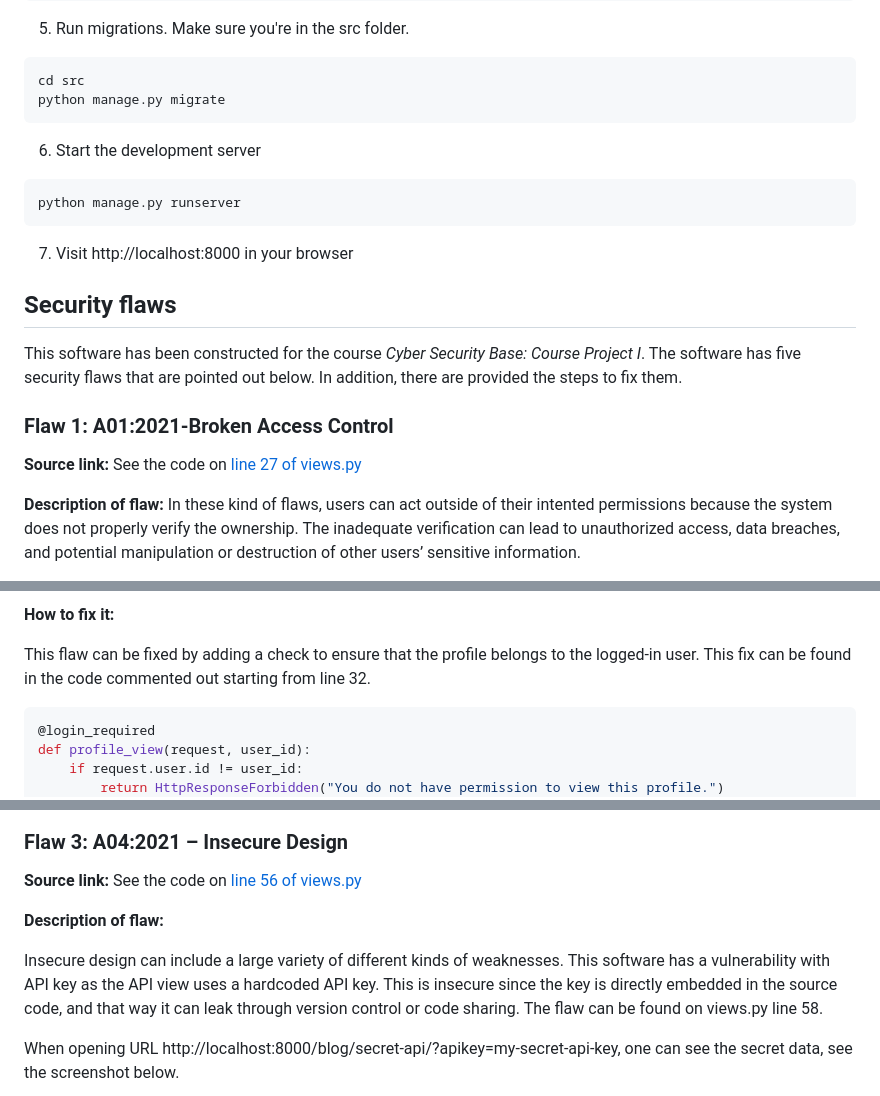
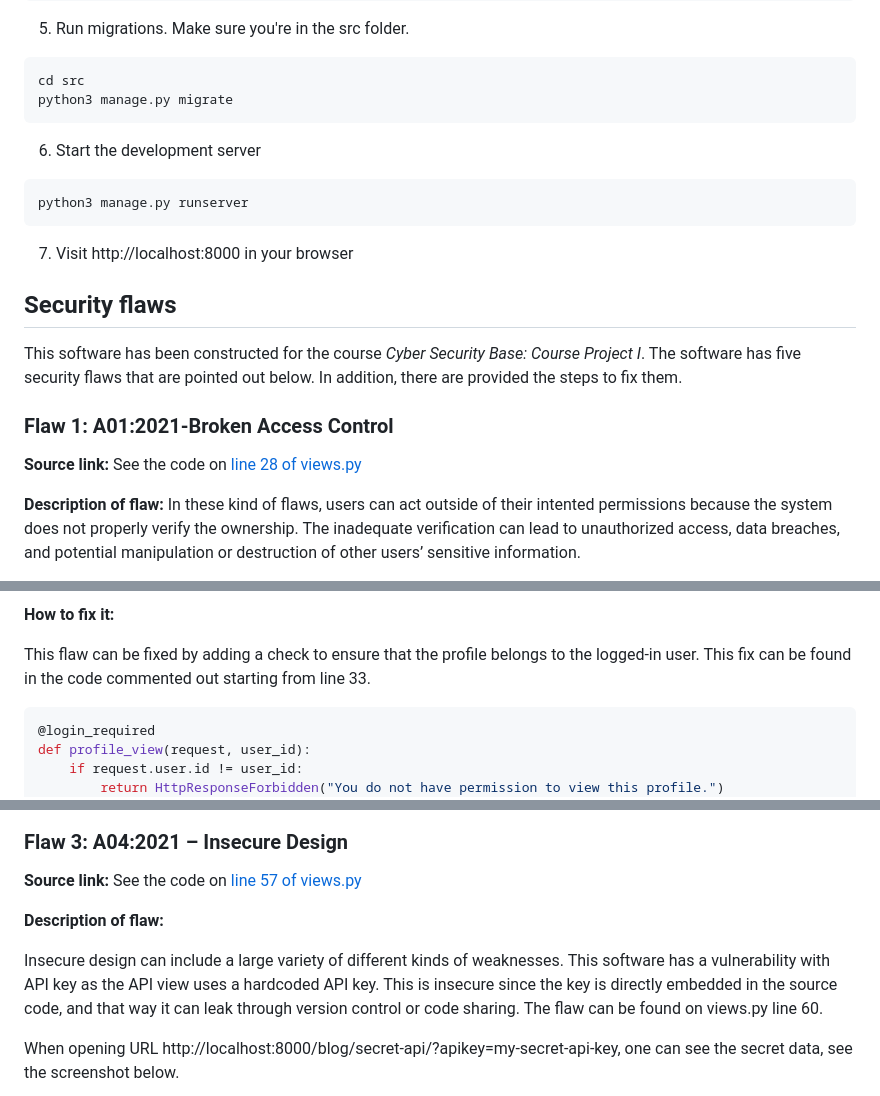
Before and after one commit to varkkha/cybersecuritybase-project1, a Markdown page: README.md, 3 parts joined by grey strips. Rendered like a GitHub page.

````diff
--- a/README.md
+++ b/README.md
@@ -32,11 +32,11 @@ DEBUG=True
 5. Run migrations. Make sure you're in the src folder.
 ```bash
 cd src
-python manage.py migrate
+python3 manage.py migrate
 ```
 6. Start the development server
 ```bash
-python manage.py runserver
+python3 manage.py runserver
 ```
 7. Visit http://localhost:8000 in your browser
 
@@ -47,7 +47,7 @@ This software has been constructed for the course _Cyber Security Base: Course P
 ### Flaw 1: A01:2021-Broken Access Control
 
 **Source link:**
-See the code on [line 27 of views.py](https://github.com/varkkha/cybersecuritybase-project1/blob/main/src/blog/views.py#L27)
+See the code on [line 28 of views.py](https://github.com/varkkha/cybersecuritybase-project1/blob/main/src/blog/views.py#L28)
 
 **Description of flaw:**
 In these kind of flaws, users can act outside of their intented permissions because the system does not properly verify the ownership. The inadequate verification can lead to unauthorized access, data breaches, and potential manipulation or destruction of other users’ sensitive information.
@@ -66,7 +66,7 @@ In the snapshot below, signed in is user with user_id = 3. But if one opens url
 
 **How to fix it:**
 
-This flaw can be fixed by adding a check to ensure that the profile belongs to the logged-in user. This fix can be found in the code commented out starting from line 32.
+This flaw can be fixed by adding a check to ensure that the profile belongs to the logged-in user. This fix can be found in the code commented out starting from line 33.
 
 ```bash
 @login_required
@@ -106,11 +106,11 @@ Now, when trying to open URL "http://localhost:8000/blog/unsafe-search/?name=' O
 ### Flaw 3: A04:2021 – Insecure Design
 
 **Source link:**
-See the code on [line 56 of views.py](https://github.com/varkkha/cybersecuritybase-project1/blob/main/src/blog/views.py#L56)
+See the code on [line 57 of views.py](https://github.com/varkkha/cybersecuritybase-project1/blob/main/src/blog/views.py#L57)
 
 **Description of flaw:**
 
-Insecure design can include a large variety of different kinds of weaknesses. This software has a vulnerability with API key as the API view uses a hardcoded API key. This is insecure since the key is directly embedded in the source code, and that way it can leak through version control or code sharing. The flaw can be found on views.py line 58.
+Insecure design can include a large variety of different kinds of weaknesses. This software has a vulnerability with API key as the API view uses a hardcoded API key. This is insecure since the key is directly embedded in the source code, and that way it can leak through version control or code sharing. The flaw can be found on views.py line 60.
 
 When opening URL http://localhost:8000/blog/secret-api/?apikey=my-secret-api-key, one can see the secret data, see the screenshot below.
 
````
Also changed, not shown: other parts of README.md (+40 -3 lines), screenshots/flaw-5-after.png (added), screenshots/flaw-5-before.png (added), 1 other file.
